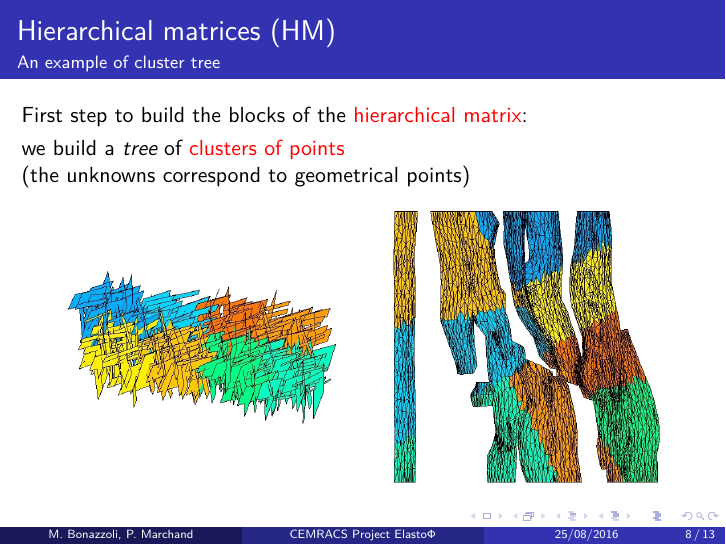
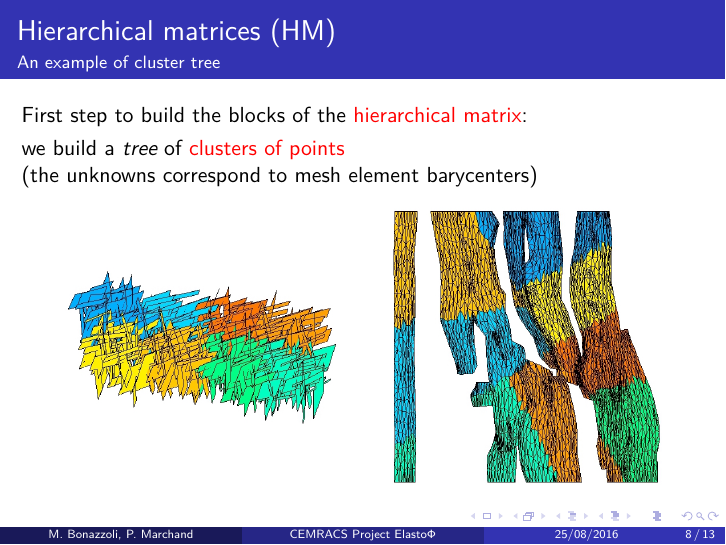
Before and after one commit to xclaeys/ElastoPhi, LaTeX slides (latex/slides/expose.tex, which reads latex/slides/texte.tex): page 11 of 17. Compiled offline with pdfLaTeX.

Commit message:
Mise a jour des slides

```diff
--- a/latex/slides/texte.tex
+++ b/latex/slides/texte.tex
@@ -223,7 +223,7 @@ First step to build the blocks of the \alert{hierarchical matrix}:
 \smallskip
 we build a \emph{tree} of \alert{clusters of points}
 
-(the unknowns correspond to geometrical points)
+(the unknowns correspond to mesh element barycenters)
 \begin{figure}
 \centering
 	\begin{minipage}[c]{.4\linewidth}
```
